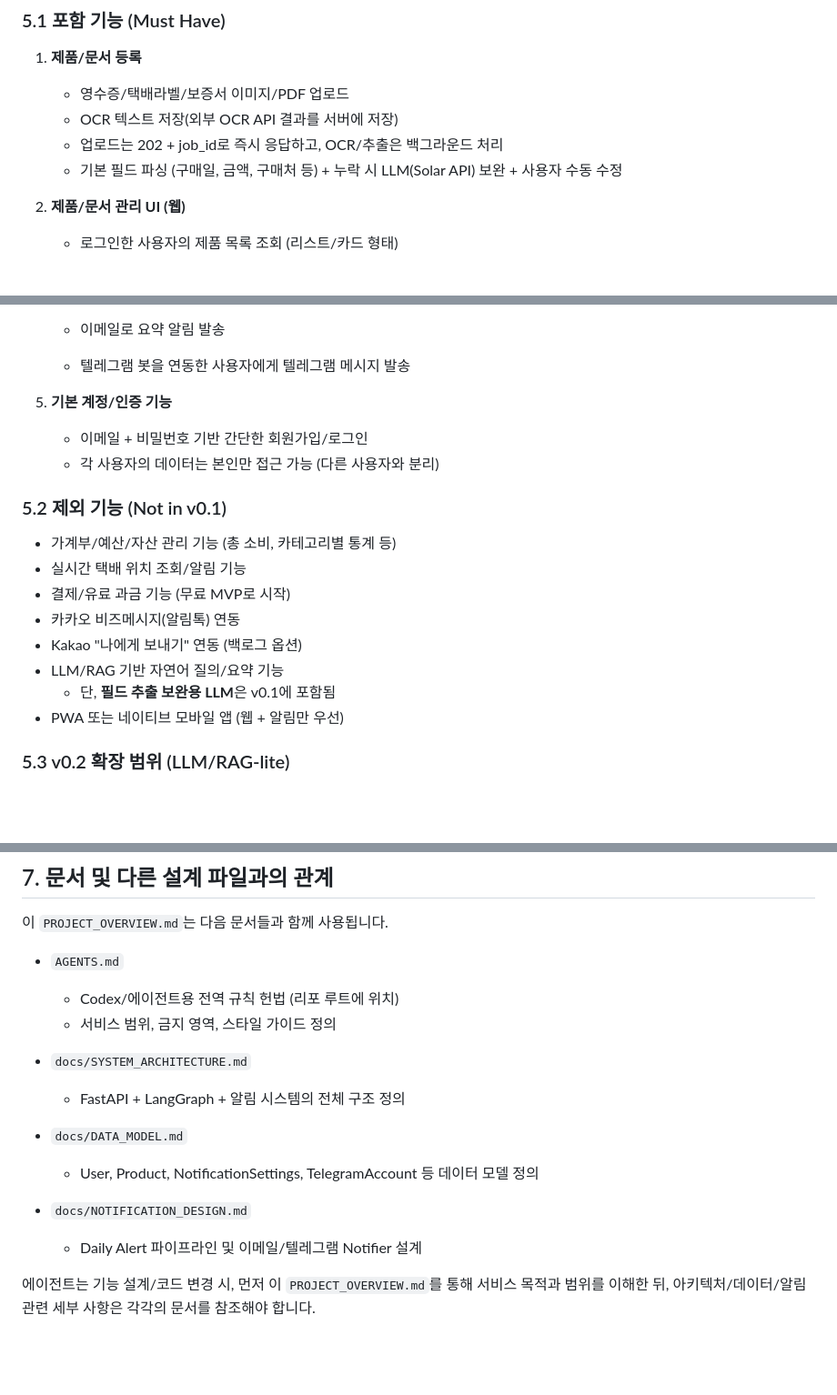
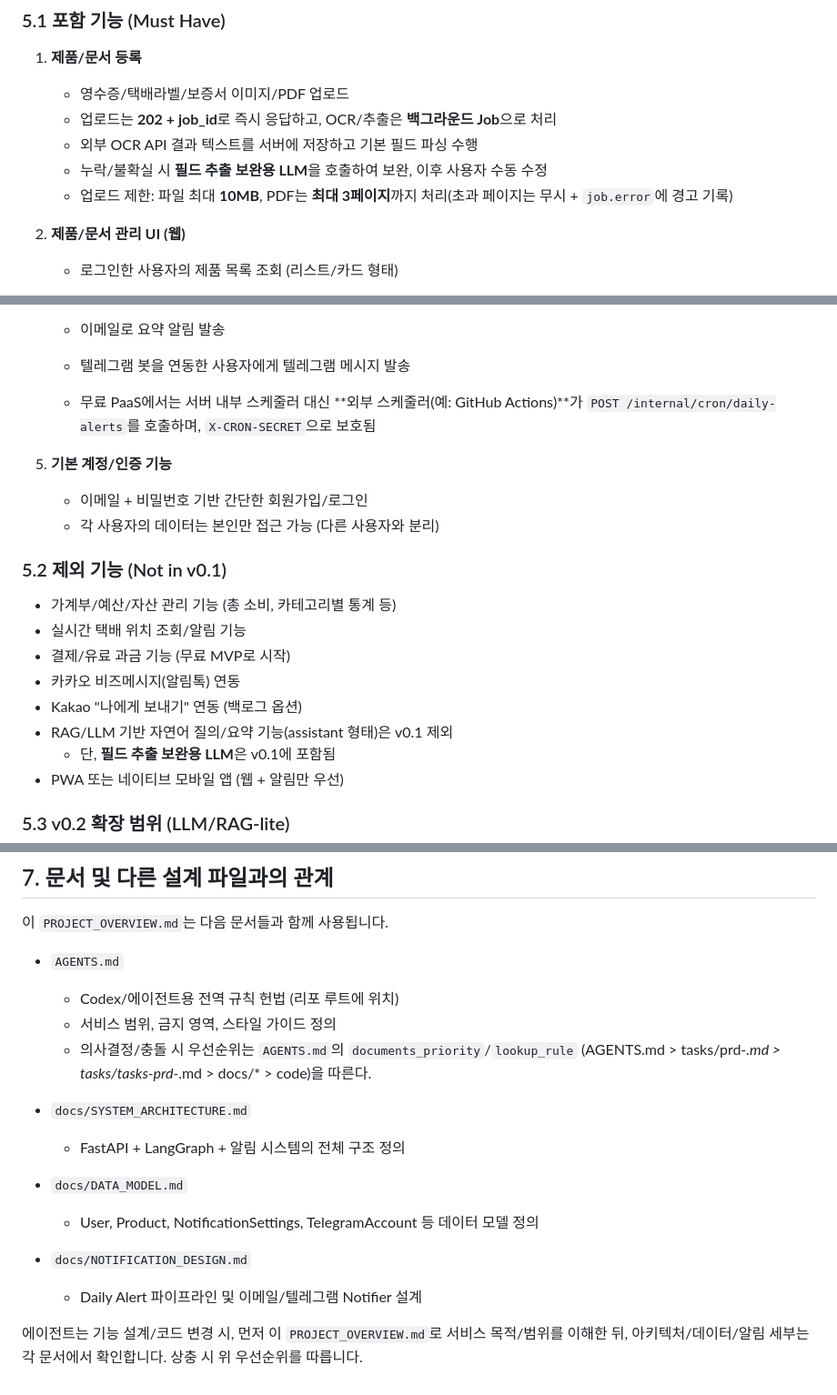
Before and after one commit to Bkankim/ASHD, a Markdown page: docs/PROJECT_OVERVIEW.md, 3 parts joined by grey strips. Shown at 91% size. Drawn GitHub-style; blank space fills up the shorter version.

Commit message:
docs: align project overview with ops tasks

```diff
--- a/docs/PROJECT_OVERVIEW.md
+++ b/docs/PROJECT_OVERVIEW.md
@@ -140,9 +140,10 @@ ASHD v0.1에서는 다음 기능들만을 **명확히 범위로 포함**합니
 1. **제품/문서 등록**
 
    * 영수증/택배라벨/보증서 이미지/PDF 업로드
-   * OCR 텍스트 저장(외부 OCR API 결과를 서버에 저장)
-   * 업로드는 202 + job_id로 즉시 응답하고, OCR/추출은 백그라운드 처리
-   * 기본 필드 파싱 (구매일, 금액, 구매처 등) + 누락 시 LLM(Solar API) 보완 + 사용자 수동 수정
+   * 업로드는 **202 + job_id**로 즉시 응답하고, OCR/추출은 **백그라운드 Job**으로 처리
+   * 외부 OCR API 결과 텍스트를 서버에 저장하고 기본 필드 파싱 수행
+   * 누락/불확실 시 **필드 추출 보완용 LLM**을 호출하여 보완, 이후 사용자 수동 수정
+   * 업로드 제한: 파일 최대 **10MB**, PDF는 **최대 3페이지**까지 처리(초과 페이지는 무시 + `job.error`에 경고 기록)
 
 2. **제품/문서 관리 UI (웹)**
 
@@ -173,6 +174,8 @@ ASHD v0.1에서는 다음 기능들만을 **명확히 범위로 포함**합니
      * 환불 마감 D-3 임박 항목 조회
    * 이메일로 요약 알림 발송
    * 텔레그램 봇을 연동한 사용자에게 텔레그램 메시지 발송
+   * 무료 PaaS에서는 서버 내부 스케줄러 대신 **외부 스케줄러(예: GitHub Actions)**가
+     `POST /internal/cron/daily-alerts`를 호출하며, `X-CRON-SECRET`으로 보호됨
 
 5. **기본 계정/인증 기능**
 
@@ -186,7 +189,7 @@ ASHD v0.1에서는 다음 기능들만을 **명확히 범위로 포함**합니
 * 결제/유료 과금 기능 (무료 MVP로 시작)
 * 카카오 비즈메시지(알림톡) 연동
 * Kakao "나에게 보내기" 연동 (백로그 옵션)
-* LLM/RAG 기반 자연어 질의/요약 기능
+* RAG/LLM 기반 자연어 질의/요약 기능(assistant 형태)은 v0.1 제외
   * 단, **필드 추출 보완용 LLM**은 v0.1에 포함됨
 * PWA 또는 네이티브 모바일 앱 (웹 + 알림만 우선)
 
@@ -234,6 +237,8 @@ v0.2에서는 **LLM/RAG-lite 기능**을 제한적으로 도입합니다.
 
   * Codex/에이전트용 전역 규칙 헌법 (리포 루트에 위치)
   * 서비스 범위, 금지 영역, 스타일 가이드 정의
+  * 의사결정/충돌 시 우선순위는 `AGENTS.md`의 `documents_priority`/`lookup_rule`
+    (AGENTS.md > tasks/prd-*.md > tasks/tasks-prd-*.md > docs/* > code)을 따른다.
 * `docs/SYSTEM_ARCHITECTURE.md`
 
   * FastAPI + LangGraph + 알림 시스템의 전체 구조 정의
@@ -245,5 +250,5 @@ v0.2에서는 **LLM/RAG-lite 기능**을 제한적으로 도입합니다.
   * Daily Alert 파이프라인 및 이메일/텔레그램 Notifier 설계
 
 에이전트는 기능 설계/코드 변경 시,
-먼저 이 `PROJECT_OVERVIEW.md`를 통해 서비스 목적과 범위를 이해한 뒤,
-아키텍처/데이터/알림 관련 세부 사항은 각각의 문서를 참조해야 합니다.
+먼저 이 `PROJECT_OVERVIEW.md`로 서비스 목적/범위를 이해한 뒤,
+아키텍처/데이터/알림 세부는 각 문서에서 확인합니다. 상충 시 위 우선순위를 따릅니다.
```
Also changed, not shown: tasks/tasks-prd-ops-free-paas-deployment-and-scheduler.md (+3 -3 lines).
